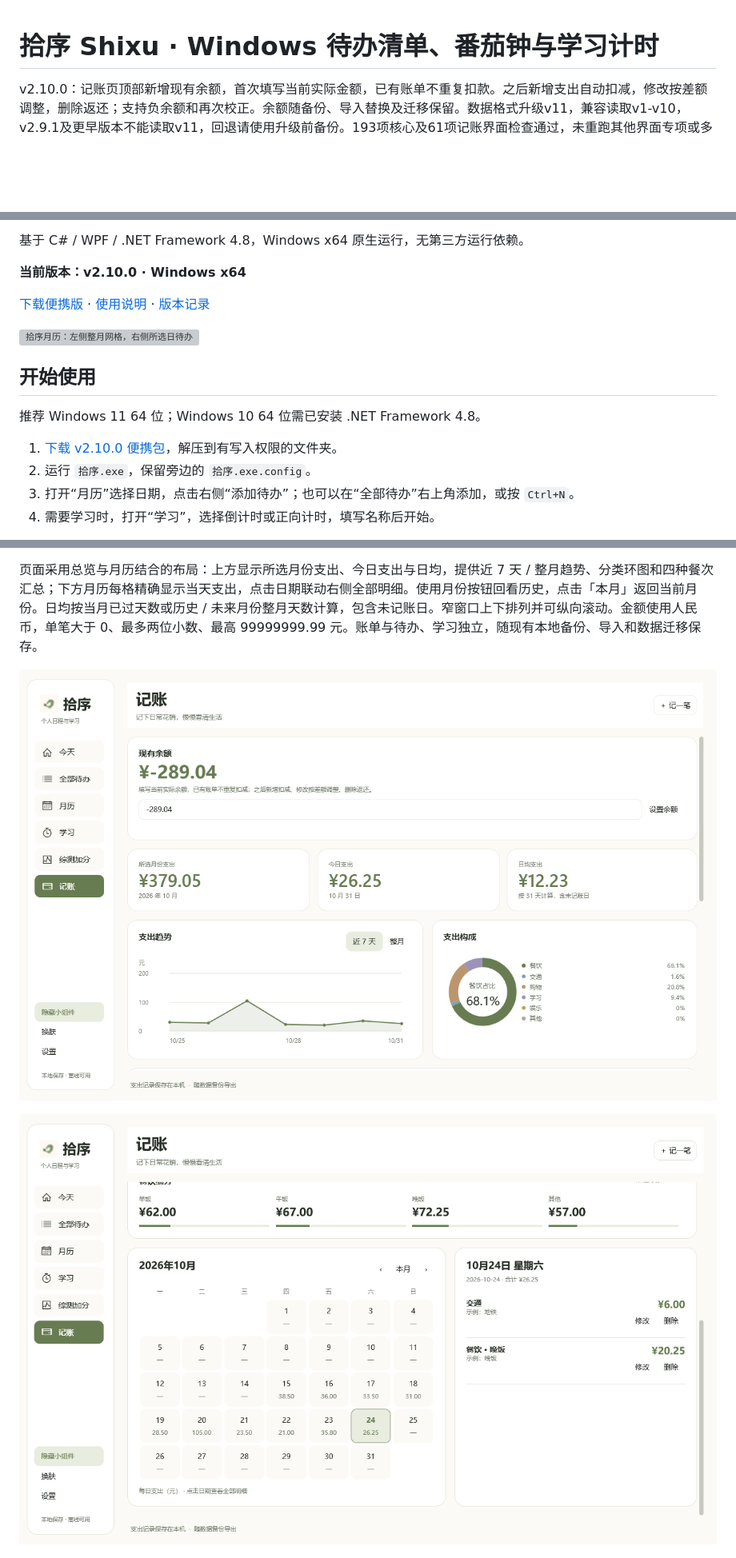
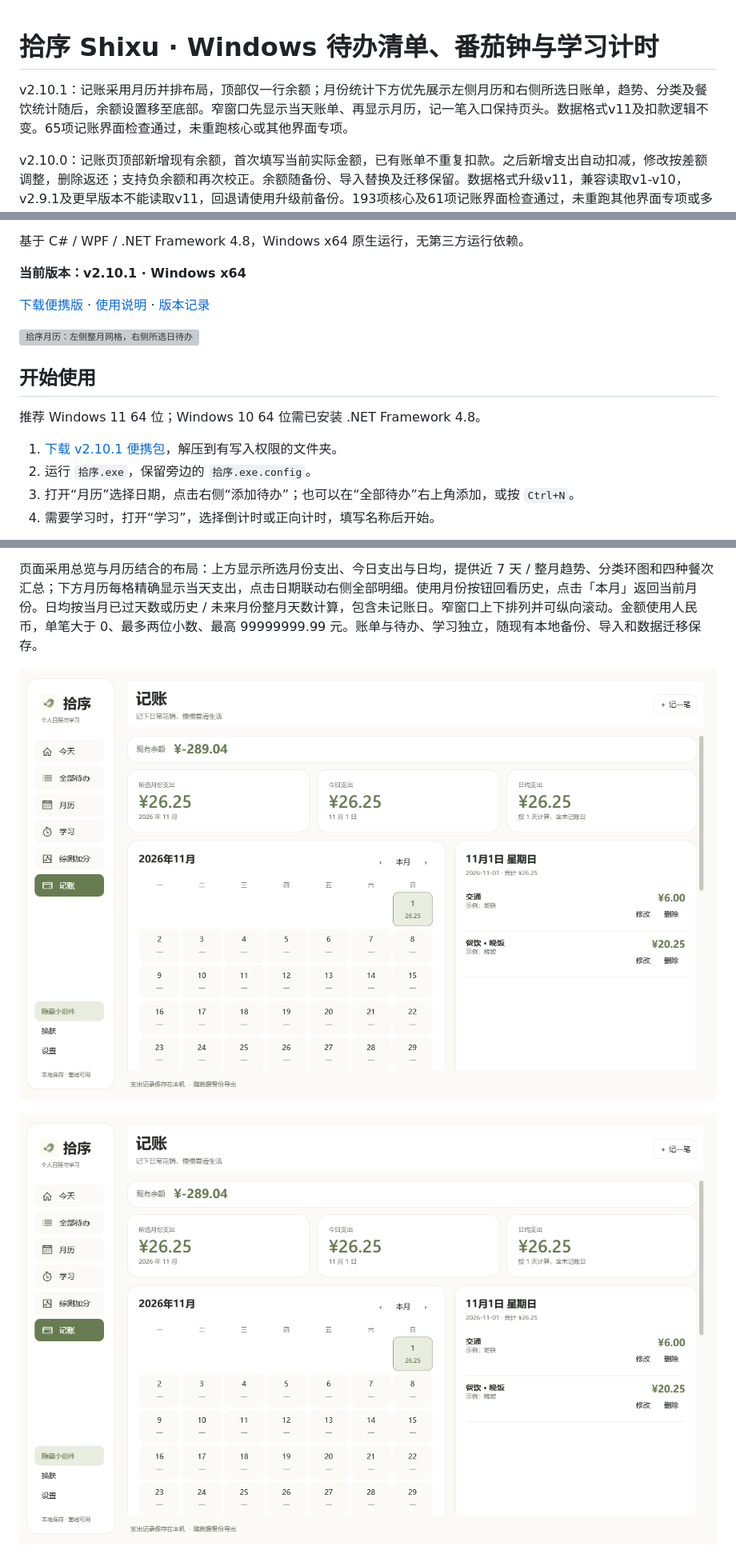
Before and after one commit to XiongWen04/shixu, a Markdown page: README.md, 3 parts joined by grey strips. Shown at 80% size. Rendered like a GitHub page; pictures changed too: docs/screenshots/expense-calendar.png, docs/screenshots/expenses.png; blank space fills up the shorter version; grey boxes are pictures that could not be loaded.

```diff
--- a/README.md
+++ b/README.md
@@ -1,4 +1,6 @@
 # 拾序 Shixu · Windows 待办清单、番茄钟与学习计时
+
+v2.10.1：记账采用月历并排布局，顶部仅一行余额；月份统计下方优先展示左侧月历和右侧所选日账单，趋势、分类及餐饮统计随后，余额设置移至底部。窄窗口先显示当天账单、再显示月历，记一笔入口保持页头。数据格式v11及扣款逻辑不变。65项记账界面检查通过，未重跑核心或其他界面专项。
 
 v2.10.0：记账页顶部新增现有余额，首次填写当前实际金额，已有账单不重复扣款。之后新增支出自动扣减，修改按差额调整，删除返还；支持负余额和再次校正。余额随备份、导入替换及迁移保留。数据格式升级v11，兼容读取v1-v10，v2.9.1及更早版本不能读取v11，回退请使用升级前备份。193项核心及61项记账界面检查通过，未重跑其他界面专项或多DPI。
 
@@ -12,7 +14,7 @@ v2.10.0：记账页顶部新增现有余额，首次填写当前实际金额，
 
 基于 C# / WPF / .NET Framework 4.8，Windows x64 原生运行，无第三方运行依赖。
 
-**当前版本：v2.10.0 · Windows x64**
+**当前版本：v2.10.1 · Windows x64**
 
 [下载便携版](https://github.com/XiongWen04/shixu/releases/latest) · [使用说明](docs/使用说明.md) · [版本记录](https://github.com/XiongWen04/shixu/releases)
 
@@ -22,7 +24,7 @@ v2.10.0：记账页顶部新增现有余额，首次填写当前实际金额，
 
 推荐 Windows 11 64 位；Windows 10 64 位需已安装 .NET Framework 4.8。
 
-1. [下载 v2.10.0 便携包](https://github.com/XiongWen04/shixu/releases/download/v2.10.0/Shixu-v2.10.0-win-x64-portable.zip)，解压到有写入权限的文件夹。
+1. [下载 v2.10.1 便携包](https://github.com/XiongWen04/shixu/releases/download/v2.10.1/Shixu-v2.10.1-win-x64-portable.zip)，解压到有写入权限的文件夹。
 2. 运行 `拾序.exe`，保留旁边的 `拾序.exe.config`。
 3. 打开“月历”选择日期，点击右侧“添加待办”；也可以在“全部待办”右上角添加，或按 `Ctrl+N`。
 4. 需要学习时，打开“学习”，选择倒计时或正向计时，填写名称后开始。
```
Also changed, not shown: docs/使用说明.md (+2 -0 lines), docs/开发交接.md (+5 -3 lines), 3 other files.
